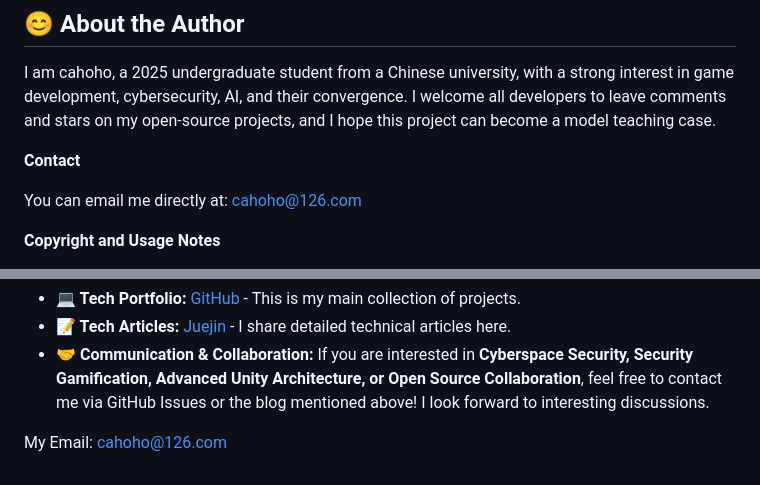
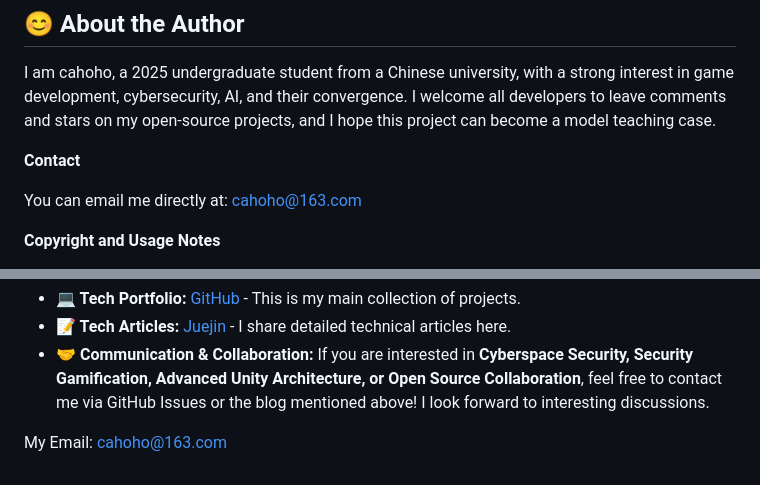
Before and after one commit to cahoho/panic_blocks, a Markdown page: README_en.md, 2 parts joined by grey strips. GitHub-like rendering.

```diff
--- a/README_en.md
+++ b/README_en.md
@@ -42,7 +42,7 @@ I am cahoho, a 2025 undergraduate student from a Chinese university, with a stro
 
 **Contact**
 
-You can email me directly at: cahoho@126.com<br>
+You can email me directly at: cahoho@163.com<br>
 
 **Copyright and Usage Notes**
 
@@ -56,4 +56,4 @@ I am also striving to contribute to the fields of cybersecurity + security visua
 - **📝 Tech Articles:** [Juejin](https://juejin.cn/user/1470480625172570) - I share detailed technical articles here.
 - **🤝 Communication & Collaboration:** If you are interested in **Cyberspace Security, Security Gamification, Advanced Unity Architecture, or Open Source Collaboration**, feel free to contact me via GitHub Issues or the blog mentioned above! I look forward to interesting discussions.
 
-My Email: cahoho@126.com
+My Email: cahoho@163.com
```
